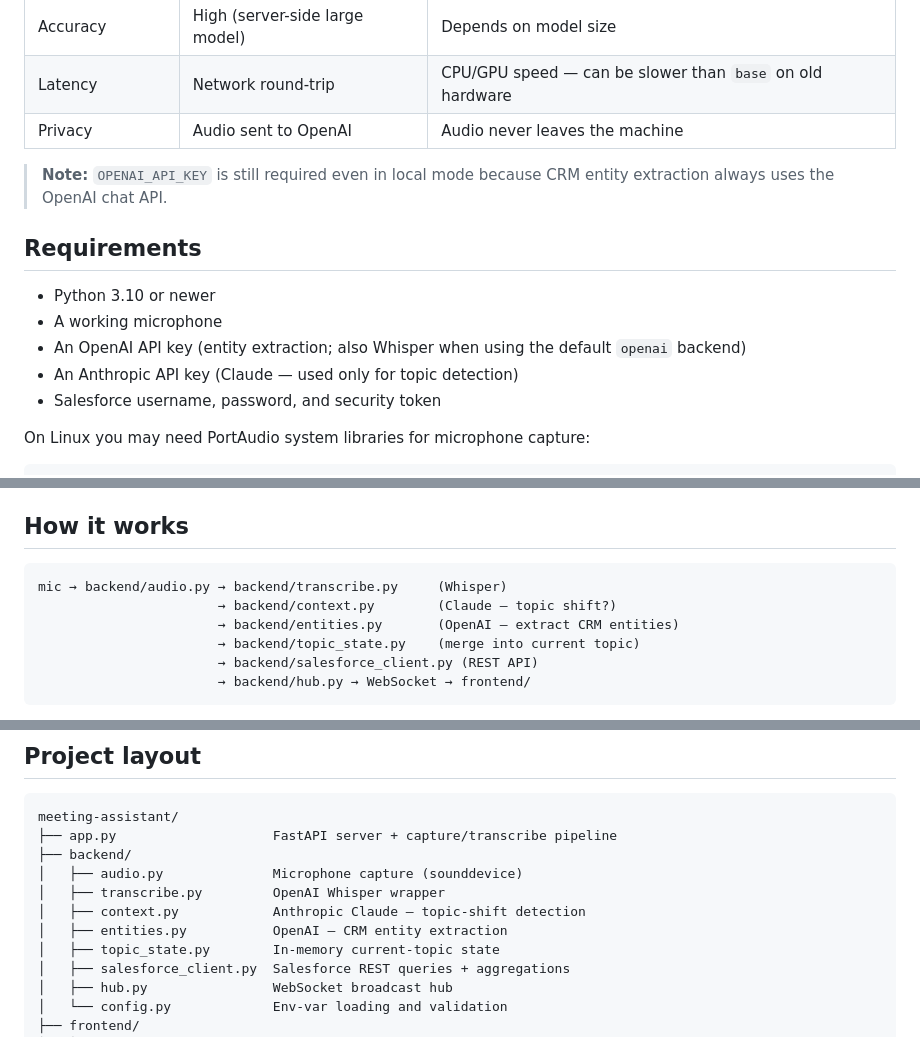
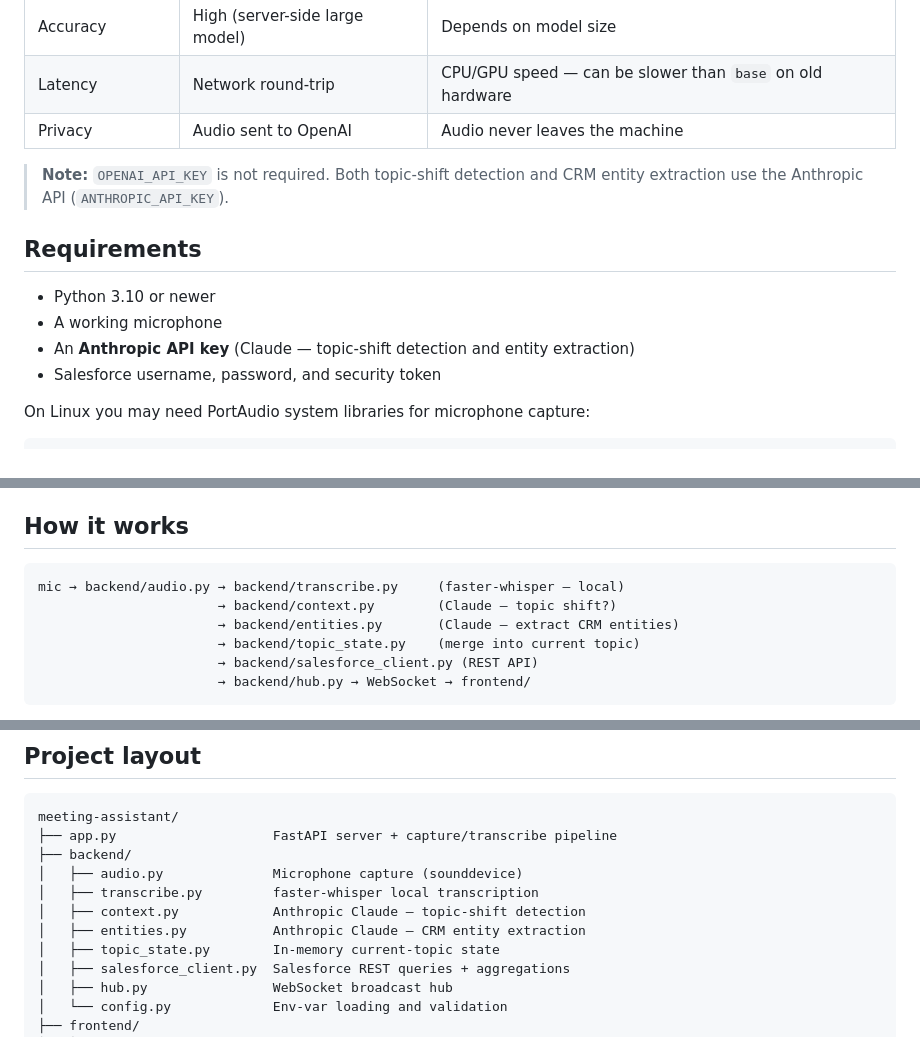
Before and after one commit to metHODman15/Ai-Aether, a Markdown page: meeting-assistant/README.md, 3 parts joined by grey strips. Drawn GitHub-style.

````diff
--- a/meeting-assistant/README.md
+++ b/meeting-assistant/README.md
@@ -84,15 +85,14 @@ use an NVIDIA GPU.
 | Latency | Network round-trip | CPU/GPU speed — can be slower than `base` on old hardware |
 | Privacy | Audio sent to OpenAI | Audio never leaves the machine |
 
-> **Note:** `OPENAI_API_KEY` is still required even in local mode because CRM
-> entity extraction always uses the OpenAI chat API.
+> **Note:** `OPENAI_API_KEY` is not required. Both topic-shift detection and
+> CRM entity extraction use the Anthropic API (`ANTHROPIC_API_KEY`).
 
 ## Requirements
 
 - Python 3.10 or newer
 - A working microphone
-- An OpenAI API key (entity extraction; also Whisper when using the default `openai` backend)
-- An Anthropic API key (Claude — used only for topic detection)
+- An **Anthropic API key** (Claude — topic-shift detection and entity extraction)
 - Salesforce username, password, and security token
 
 On Linux you may need PortAudio system libraries for microphone capture:
@@ -201,9 +203,9 @@ Stop the server with `Ctrl+C`.
 ## How it works
 
 ```
-mic → backend/audio.py → backend/transcribe.py     (Whisper)
+mic → backend/audio.py → backend/transcribe.py     (faster-whisper — local)
                        → backend/context.py        (Claude — topic shift?)
-                       → backend/entities.py       (OpenAI — extract CRM entities)
+                       → backend/entities.py       (Claude — extract CRM entities)
                        → backend/topic_state.py    (merge into current topic)
                        → backend/salesforce_client.py (REST API)
                        → backend/hub.py → WebSocket → frontend/
@@ -223,9 +225,9 @@ meeting-assistant/
 ├── app.py                    FastAPI server + capture/transcribe pipeline
 ├── backend/
 │   ├── audio.py              Microphone capture (sounddevice)
-│   ├── transcribe.py         OpenAI Whisper wrapper
+│   ├── transcribe.py         faster-whisper local transcription
 │   ├── context.py            Anthropic Claude — topic-shift detection
-│   ├── entities.py           OpenAI — CRM entity extraction
+│   ├── entities.py           Anthropic Claude — CRM entity extraction
 │   ├── topic_state.py        In-memory current-topic state
 │   ├── salesforce_client.py  Salesforce REST queries + aggregations
 │   ├── hub.py                WebSocket broadcast hub
````
Also changed, not shown: other parts of meeting-assistant/README.md (+25 -22 lines).
